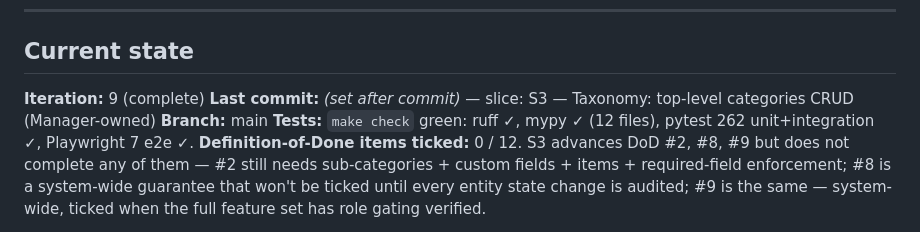
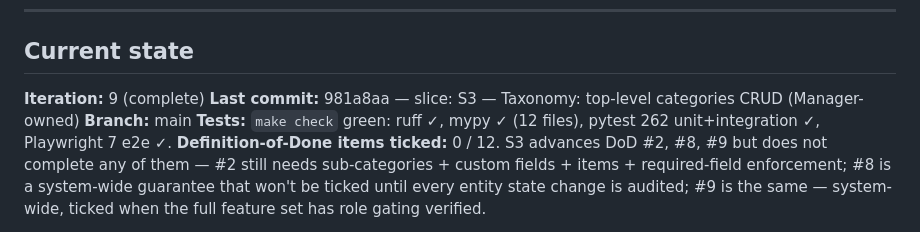
Before and after one commit to micull199/Inventory-tracking-loop, a Markdown page: PROGRESS.md, the part around one of its changes. Drawn GitHub-style.

Commit message:
docs: record S3 commit hash in PROGRESS.md
Co-Authored-By: Claude Opus 4.7 (1M context) <noreply@anthropic.com>

```diff
--- a/PROGRESS.md
+++ b/PROGRESS.md
@@ -28,7 +28,7 @@ If the same test or the same problem fails three iterations in a row without mea
 ## Current state
 
 **Iteration:** 9 (complete)
-**Last commit:** *(set after commit)* — slice: S3 — Taxonomy: top-level categories CRUD (Manager-owned)
+**Last commit:** 981a8aa — slice: S3 — Taxonomy: top-level categories CRUD (Manager-owned)
 **Branch:** main
 **Tests:** `make check` green: ruff ✓, mypy ✓ (12 files), pytest 262 unit+integration ✓, Playwright 7 e2e ✓.
 **Definition-of-Done items ticked:** 0 / 12. S3 advances DoD #2, #8, #9 but does not complete any of them — #2 still needs sub-categories + custom fields + items + required-field enforcement; #8 is a system-wide guarantee that won't be ticked until every entity state change is audited; #9 is the same — system-wide, ticked when the full feature set has role gating verified.
```
Also changed, not shown: other parts of PROGRESS.md (+1 -1 lines).
